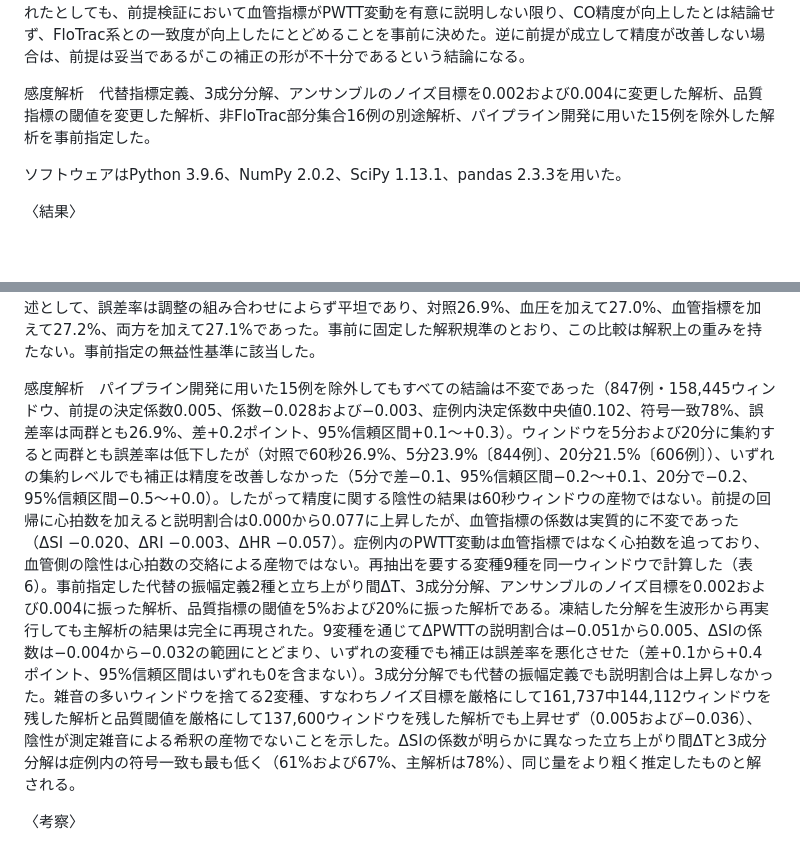
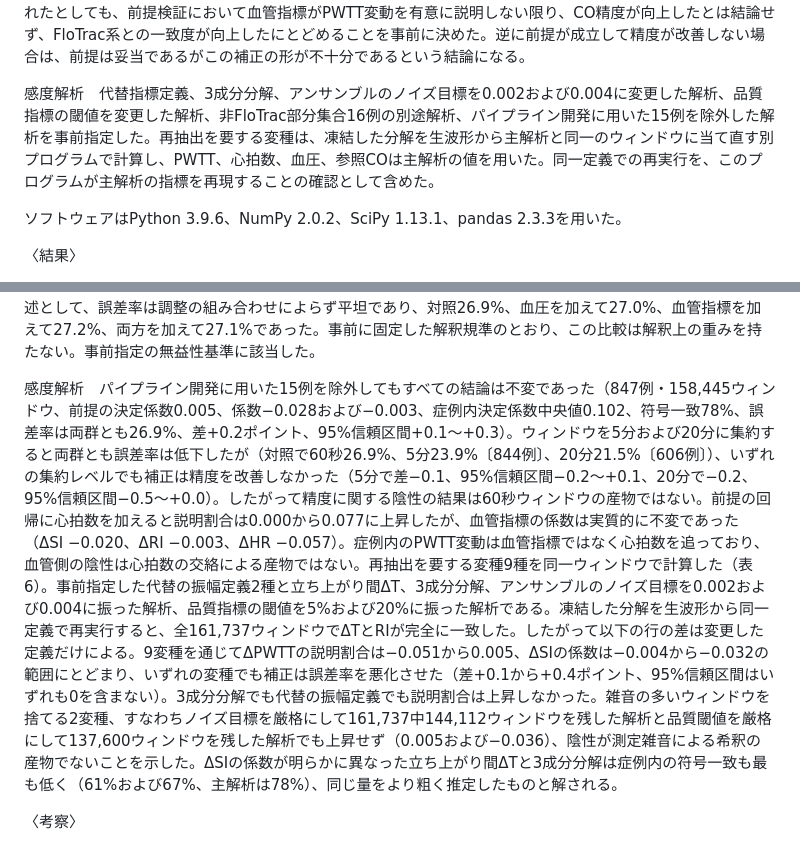
Before and after one commit to nobumitsu-3141/ppg-study, a Markdown page: docs/manuscript/05_draft_ja.md, 2 parts joined by grey strips. GitHub-like rendering; blank space fills up the shorter version.

```diff
--- a/docs/manuscript/05_draft_ja.md
+++ b/docs/manuscript/05_draft_ja.md
@@ -110,7 +110,7 @@ PWTTはR波から脈波の足までの区間とし、上記の装置遅延を解
 
 事前に固定した解釈規準　解析前に合成コホートを用いて、精度比較で有意な改善が得られたとしても、それだけでは真の改善と参照が血圧を追うことによる見かけの改善とを区別できないことを確認した（両シナリオとも3回中3回で有意）。一方、前提検証はこれを区別できた（決定係数0.658対0.001）。平均血圧による調整や増分価値の形も、血圧と血管指標が強く共線であるため判別力を持たなかった。したがって、精度比較で改善が示されたとしても、前提検証において血管指標がPWTT変動を有意に説明しない限り、CO精度が向上したとは結論せず、FloTrac系との一致度が向上したにとどめることを事前に決めた。逆に前提が成立して精度が改善しない場合は、前提は妥当であるがこの補正の形が不十分であるという結論になる。
 
-感度解析　代替指標定義、3成分分解、アンサンブルのノイズ目標を0.002および0.004に変更した解析、品質指標の閾値を変更した解析、非FloTrac部分集合16例の別途解析、パイプライン開発に用いた15例を除外した解析を事前指定した。
+感度解析　代替指標定義、3成分分解、アンサンブルのノイズ目標を0.002および0.004に変更した解析、品質指標の閾値を変更した解析、非FloTrac部分集合16例の別途解析、パイプライン開発に用いた15例を除外した解析を事前指定した。再抽出を要する変種は、凍結した分解を生波形から主解析と同一のウィンドウに当て直す別プログラムで計算し、PWTT、心拍数、血圧、参照COは主解析の値を用いた。同一定義での再実行を、このプログラムが主解析の指標を再現することの確認として含めた。
 
 ソフトウェアはPython 3.9.6、NumPy 2.0.2、SciPy 1.13.1、pandas 2.3.3を用いた。
 
@@ -130,7 +130,7 @@ PWTTはR波から脈波の足までの区間とし、上記の装置遅延を解
 
 副次解析　血管補正は参照との一致度を改善しなかった。誤差率の中央値は対照のPWTT型推定器で26.9%、補正推定器で27.2%、その差は+0.2ポイント（95%信頼区間+0.1〜+0.4）であった。すなわち補正はわずかではあるが統計的に有意な悪化をもたらしており、情報ではなく雑音を加えたことと整合する。補正推定器のBland-Altmanバイアスは−0.07 L/min（一致限界−3.28〜+3.14 L/min）、4象限一致率は0.56であった。記述として、誤差率は調整の組み合わせによらず平坦であり、対照26.9%、血圧を加えて27.0%、血管指標を加えて27.2%、両方を加えて27.1%であった。事前に固定した解釈規準のとおり、この比較は解釈上の重みを持たない。事前指定の無益性基準に該当した。
 
-感度解析　パイプライン開発に用いた15例を除外してもすべての結論は不変であった（847例・158,445ウィンドウ、前提の決定係数0.005、係数−0.028および−0.003、症例内決定係数中央値0.102、符号一致78%、誤差率は両群とも26.9%、差+0.2ポイント、95%信頼区間+0.1〜+0.3）。ウィンドウを5分および20分に集約すると両群とも誤差率は低下したが（対照で60秒26.9%、5分23.9%〔844例〕、20分21.5%〔606例〕）、いずれの集約レベルでも補正は精度を改善しなかった（5分で差−0.1、95%信頼区間−0.2〜+0.1、20分で−0.2、95%信頼区間−0.5〜+0.0）。したがって精度に関する陰性の結果は60秒ウィンドウの産物ではない。前提の回帰に心拍数を加えると説明割合は0.000から0.077に上昇したが、血管指標の係数は実質的に不変であった（ΔSI −0.020、ΔRI −0.003、ΔHR −0.057）。症例内のPWTT変動は血管指標ではなく心拍数を追っており、血管側の陰性は心拍数の交絡による産物ではない。再抽出を要する変種9種を同一ウィンドウで計算した（表6）。事前指定した代替の振幅定義2種と立ち上がり間ΔT、3成分分解、アンサンブルのノイズ目標を0.002および0.004に振った解析、品質指標の閾値を5%および20%に振った解析である。凍結した分解を生波形から再実行しても主解析の結果は完全に再現された。9変種を通じてΔPWTTの説明割合は−0.051から0.005、ΔSIの係数は−0.004から−0.032の範囲にとどまり、いずれの変種でも補正は誤差率を悪化させた（差+0.1から+0.4ポイント、95%信頼区間はいずれも0を含まない）。3成分分解でも代替の振幅定義でも説明割合は上昇しなかった。雑音の多いウィンドウを捨てる2変種、すなわちノイズ目標を厳格にして161,737中144,112ウィンドウを残した解析と品質閾値を厳格にして137,600ウィンドウを残した解析でも上昇せず（0.005および−0.036）、陰性が測定雑音による希釈の産物でないことを示した。ΔSIの係数が明らかに異なった立ち上がり間ΔTと3成分分解は症例内の符号一致も最も低く（61%および67%、主解析は78%）、同じ量をより粗く推定したものと解される。
+感度解析　パイプライン開発に用いた15例を除外してもすべての結論は不変であった（847例・158,445ウィンドウ、前提の決定係数0.005、係数−0.028および−0.003、症例内決定係数中央値0.102、符号一致78%、誤差率は両群とも26.9%、差+0.2ポイント、95%信頼区間+0.1〜+0.3）。ウィンドウを5分および20分に集約すると両群とも誤差率は低下したが（対照で60秒26.9%、5分23.9%〔844例〕、20分21.5%〔606例〕）、いずれの集約レベルでも補正は精度を改善しなかった（5分で差−0.1、95%信頼区間−0.2〜+0.1、20分で−0.2、95%信頼区間−0.5〜+0.0）。したがって精度に関する陰性の結果は60秒ウィンドウの産物ではない。前提の回帰に心拍数を加えると説明割合は0.000から0.077に上昇したが、血管指標の係数は実質的に不変であった（ΔSI −0.020、ΔRI −0.003、ΔHR −0.057）。症例内のPWTT変動は血管指標ではなく心拍数を追っており、血管側の陰性は心拍数の交絡による産物ではない。再抽出を要する変種9種を同一ウィンドウで計算した（表6）。事前指定した代替の振幅定義2種と立ち上がり間ΔT、3成分分解、アンサンブルのノイズ目標を0.002および0.004に振った解析、品質指標の閾値を5%および20%に振った解析である。凍結した分解を生波形から同一定義で再実行すると、全161,737ウィンドウでΔTとRIが完全に一致した。したがって以下の行の差は変更した定義だけによる。9変種を通じてΔPWTTの説明割合は−0.051から0.005、ΔSIの係数は−0.004から−0.032の範囲にとどまり、いずれの変種でも補正は誤差率を悪化させた（差+0.1から+0.4ポイント、95%信頼区間はいずれも0を含まない）。3成分分解でも代替の振幅定義でも説明割合は上昇しなかった。雑音の多いウィンドウを捨てる2変種、すなわちノイズ目標を厳格にして161,737中144,112ウィンドウを残した解析と品質閾値を厳格にして137,600ウィンドウを残した解析でも上昇せず（0.005および−0.036）、陰性が測定雑音による希釈の産物でないことを示した。ΔSIの係数が明らかに異なった立ち上がり間ΔTと3成分分解は症例内の符号一致も最も低く（61%および67%、主解析は78%）、同じ量をより粗く推定したものと解される。
 
 〈考察〉
 
```
Also changed, not shown: docs/manuscript/01_draft_en.md (+8 -2 lines), docs/research/lab_log.md (+4 -2 lines).
